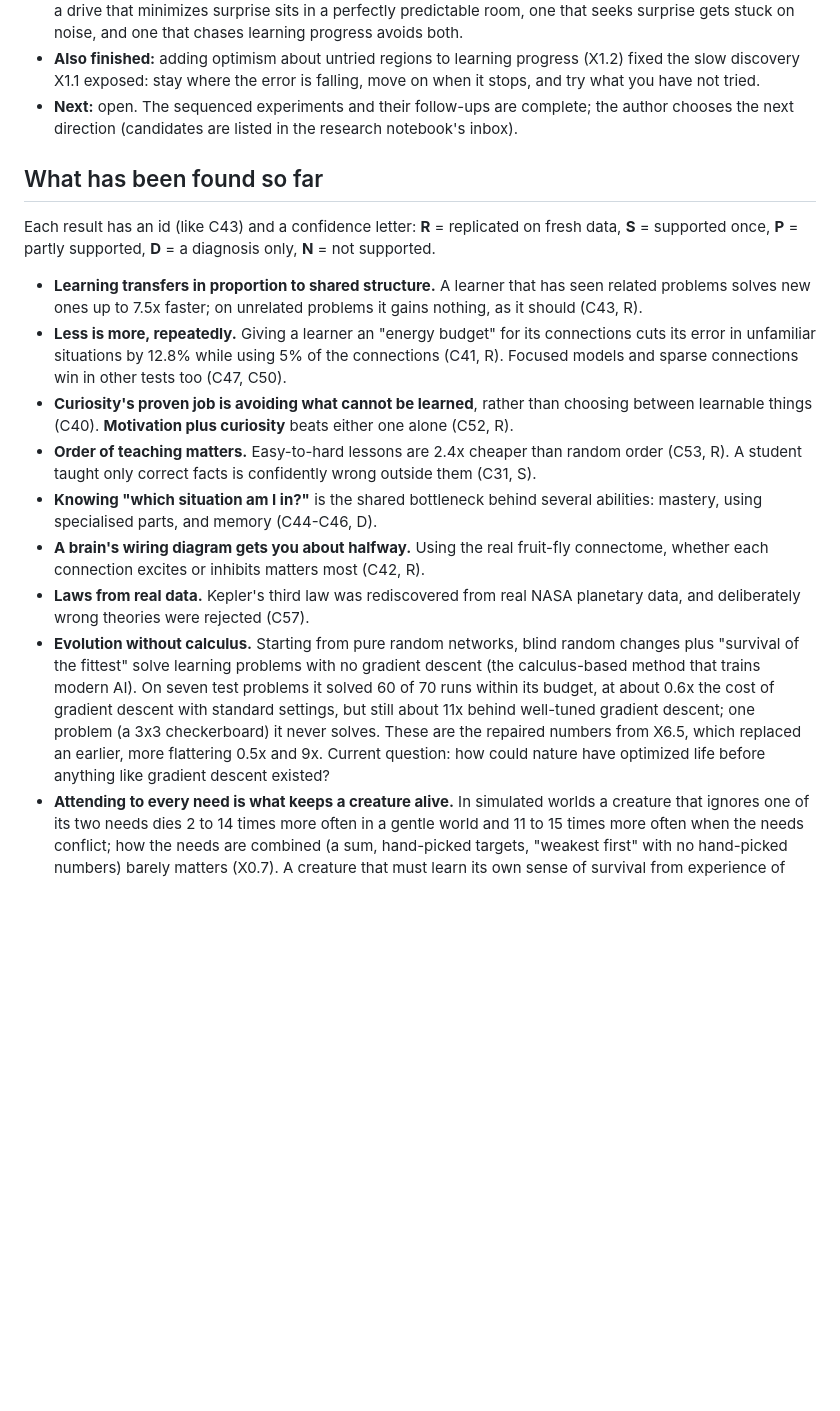
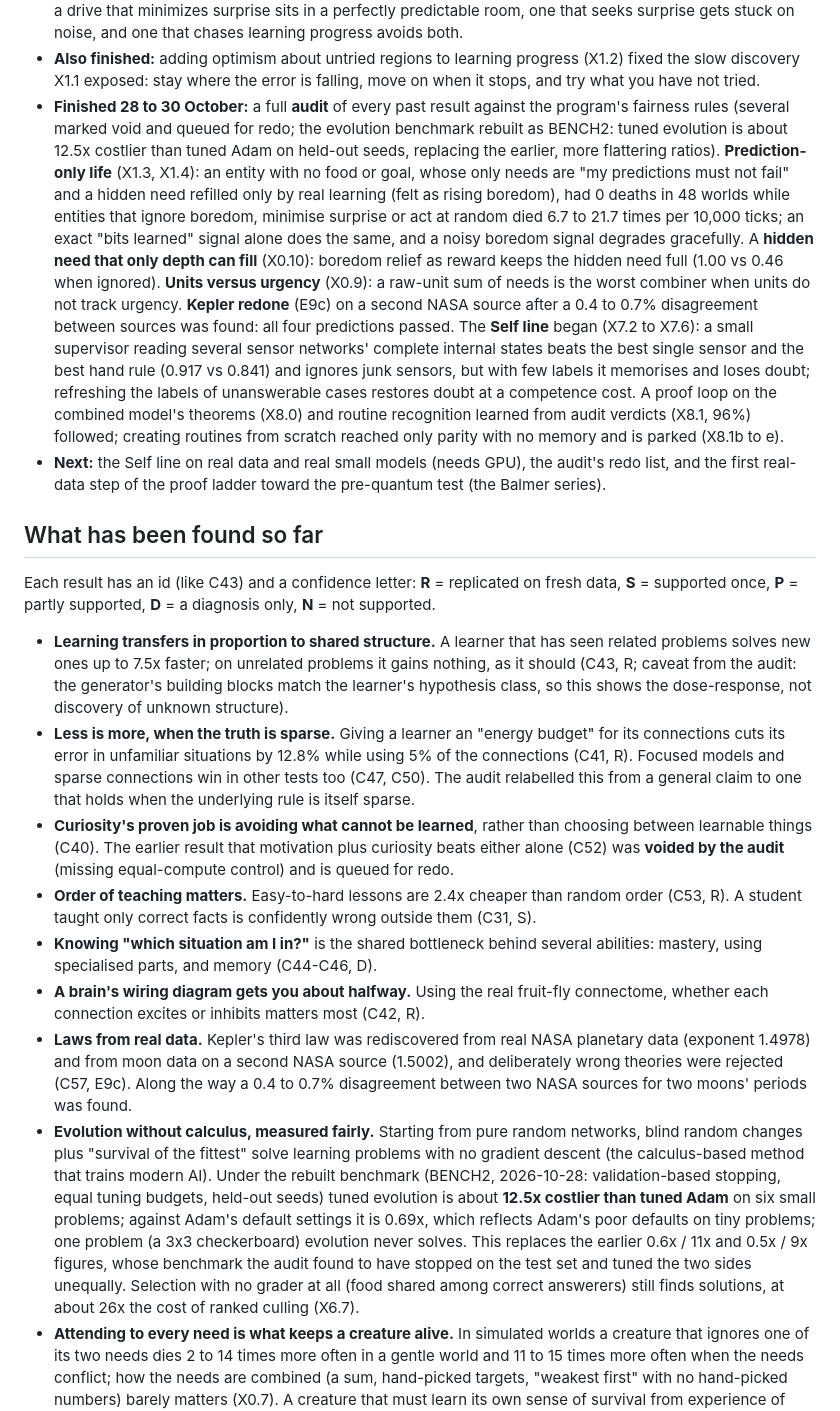
Before and after one commit to Ally-for-Hire/vertical-intelligence, a Markdown page: README.md, the part around one of its changes. Drawn GitHub-style; blank space fills up the shorter version.

```diff
--- a/README.md
+++ b/README.md
@@ -235,8 +278,25 @@ The food-only learner is tuned on food, its own objective; with default settings
 - **Also finished:** adding optimism about untried regions to learning progress (X1.2) fixed the slow
   discovery X1.1 exposed: stay where the error is falling, move on when it stops, and try what you
   have not tried.
-- **Next:** open. The sequenced experiments and their follow-ups are complete; the author chooses the
-  next direction (candidates are listed in the research notebook's inbox).
+- **Finished 28 to 30 October:** a full **audit** of every past result against the program's fairness
+  rules (several marked void and queued for redo; the evolution benchmark rebuilt as BENCH2: tuned
+  evolution is about 12.5x costlier than tuned Adam on held-out seeds, replacing the earlier, more
+  flattering ratios). **Prediction-only life** (X1.3, X1.4): an entity with no food or goal, whose
+  only needs are "my predictions must not fail" and a hidden need refilled only by real learning (felt
+  as rising boredom), had 0 deaths in 48 worlds while entities that ignore boredom, minimise surprise or
+  act at random died 6.7 to 21.7 times per 10,000 ticks; an exact "bits learned" signal alone does the
+  same, and a noisy boredom signal degrades gracefully. A **hidden need that only depth can fill**
+  (X0.10): boredom relief as reward keeps the hidden need full (1.00 vs 0.46 when ignored). **Units
+  versus urgency** (X0.9): a raw-unit sum of needs is the worst combiner when units do not track urgency.
+  **Kepler redone** (E9c) on a second NASA source after a 0.4 to 0.7% disagreement between sources was
+  found: all four predictions passed. The **Self line** began (X7.2 to X7.6): a small supervisor reading
+  several sensor networks' complete internal states beats the best single sensor and the best hand rule
+  (0.917 vs 0.841) and ignores junk sensors, but with few labels it memorises and loses doubt; refreshing
+  the labels of unanswerable cases restores doubt at a competence cost. A proof loop on the combined
+  model's theorems (X8.0) and routine recognition learned from audit verdicts (X8.1, 96%) followed;
+  creating routines from scratch reached only parity with no memory and is parked (X8.1b to e).
+- **Next:** the Self line on real data and real small models (needs GPU), the audit's redo list, and
+  the first real-data step of the proof ladder toward the pre-quantum test (the Balmer series).
 
 ## What has been found so far
 
@@ -244,27 +304,36 @@ Each result has an id (like C43) and a confidence letter: **R** = replicated on
 **S** = supported once, **P** = partly supported, **D** = a diagnosis only, **N** = not supported.
 
 - **Learning transfers in proportion to shared structure.** A learner that has seen related
-  problems solves new ones up to 7.5x faster; on unrelated problems it gains nothing, as it should (C43, R).
-- **Less is more, repeatedly.** Giving a learner an "energy budget" for its connections cuts its
-  error in unfamiliar situations by 12.8% while using 5% of the connections (C41, R). Focused
-  models and sparse connections win in other tests too (C47, C50).
+  problems solves new ones up to 7.5x faster; on unrelated problems it gains nothing, as it should
+  (C43, R; caveat from the audit: the generator's building blocks match the learner's hypothesis
+  class, so this shows the dose-response, not discovery of unknown structure).
+- **Less is more, when the truth is sparse.** Giving a learner an "energy budget" for its connections
+  cuts its error in unfamiliar situations by 12.8% while using 5% of the connections (C41, R).
+  Focused models and sparse connections win in other tests too (C47, C50). The audit relabelled this
+  from a general claim to one that holds when the underlying rule is itself sparse.
 - **Curiosity's proven job is avoiding what cannot be learned**, rather than choosing between
-  learnable things (C40). **Motivation plus curiosity** beats either one alone (C52, R).
+  learnable things (C40). The earlier result that motivation plus curiosity beats either alone
+  (C52) was **voided by the audit** (missing equal-compute control) and is queued for redo.
 - **Order of teaching matters.** Easy-to-hard lessons are 2.4x cheaper than random order (C53, R).
   A student taught only correct facts is confidently wrong outside them (C31, S).
 - **Knowing "which situation am I in?"** is the shared bottleneck behind several abilities:
   mastery, using specialised parts, and memory (C44-C46, D).
 - **A brain's wiring diagram gets you about halfway.** Using the real fruit-fly connectome,
   whether each connection excites or inhibits matters most (C42, R).
-- **Laws from real data.** Kepler's third law was rediscovered from real NASA planetary data,
-  and deliberately wrong theories were rejected (C57).
-- **Evolution without calculus.** Starting from pure random networks, blind random changes plus
-  "survival of the fittest" solve learning problems with no gradient descent (the calculus-based
-  method that trains modern AI). On seven test problems it solved 60 of 70 runs within its
-  budget, at about 0.6x the cost of gradient descent with standard settings, but still about 11x
-  behind well-tuned gradient descent; one problem (a 3x3 checkerboard) it never solves. These are
-  the repaired numbers from X6.5, which replaced an earlier, more flattering 0.5x and 9x.
-  Current question: how could nature have optimized life before anything like gradient descent existed?
+- **Laws from real data.** Kepler's third law was rediscovered from real NASA planetary data
+  (exponent 1.4978) and from moon data on a second NASA source (1.5002), and deliberately wrong
+  theories were rejected (C57, E9c). Along the way a 0.4 to 0.7% disagreement between two NASA
+  sources for two moons' periods was found.
+- **Evolution without calculus, measured fairly.** Starting from pure random networks, blind random
+  changes plus "survival of the fittest" solve learning problems with no gradient descent (the
+  calculus-based method that trains modern AI). Under the rebuilt benchmark (BENCH2, 2026-10-28:
+  validation-based stopping, equal tuning budgets, held-out seeds) tuned evolution is about **12.5x
+  costlier than tuned Adam** on six small problems; against Adam's default settings it is 0.69x,
+  which reflects Adam's poor defaults on tiny problems; one problem (a 3x3 checkerboard) evolution
+  never solves. This replaces the earlier 0.6x / 11x and 0.5x / 9x figures, whose benchmark the
+  audit found to have stopped on the test set and tuned the two sides unequally. Selection with no
+  grader at all (food shared among correct answerers) still finds solutions, at about 26x the cost of
+  ranked culling (X6.7).
 - **Attending to every need is what keeps a creature alive.** In simulated worlds a creature that
   ignores one of its two needs dies 2 to 14 times more often in a gentle world and 11 to 15 times
   more often when the needs conflict; how the needs are combined (a sum, hand-picked targets, "weakest
```
Also changed, not shown: other parts of README.md (+45 -2 lines), contrib/queue/README.md (added, +38 -0 lines), portal/README.md (added, +54 -0 lines), curious-net/results/figures/vi_x13_prediction_life_dark.png (added), curious-net/results/figures/vi_x13_prediction_life_light.png (added), 9 other files.
